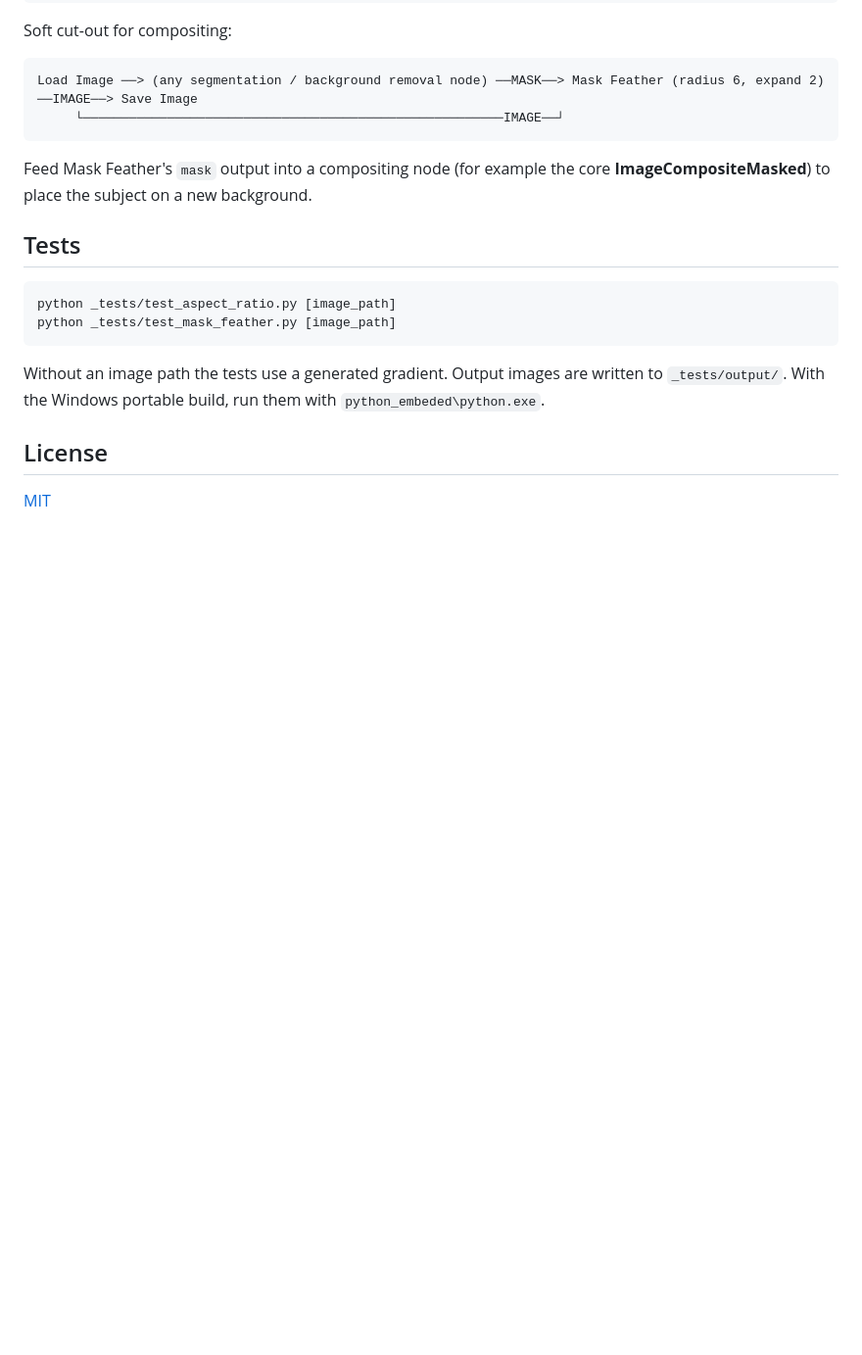
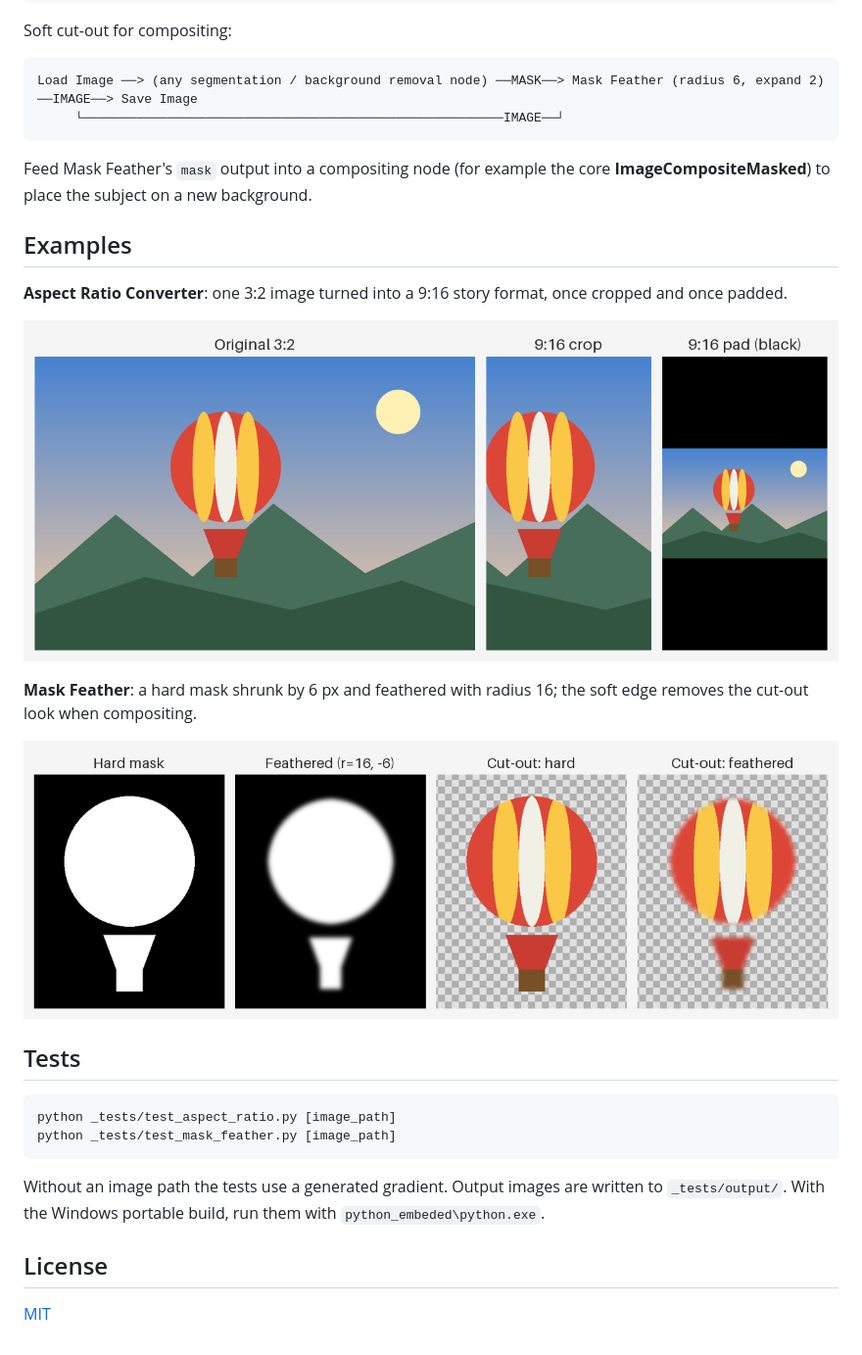
Before and after one commit to ivmaaz/comfyui-production-nodes, a Markdown page: README.md, the part around one of its changes. Shown at 98% size. GitHub-like rendering; pictures changed too: docs/aspect_ratio_example.png (added), docs/mask_feather_example.png (added); blank space fills up the shorter version.

Commit message:
Add README examples and fix clone URL
Co-Authored-By: Claude Opus 5.5 <noreply@anthropic.com>

````diff
--- a/README.md
+++ b/README.md
@@ -61,6 +61,16 @@ Load Image ──> (any segmentation / background removal node) ──MASK──
 
 Feed Mask Feather's `mask` output into a compositing node (for example the core **ImageCompositeMasked**) to place the subject on a new background.
 
+## Examples
+
+**Aspect Ratio Converter**: one 3:2 image turned into a 9:16 story format, once cropped and once padded.
+
+![Aspect Ratio Converter: original, 9:16 crop and 9:16 pad](docs/aspect_ratio_example.png)
+
+**Mask Feather**: a hard mask shrunk by 6 px and feathered with radius 16; the soft edge removes the cut-out look when compositing.
+
+![Mask Feather: hard mask, feathered mask and both cut-outs](docs/mask_feather_example.png)
+
 ## Tests
 
 ```bash
````
Also changed, not shown: other parts of README.md (+1 -1 lines).
